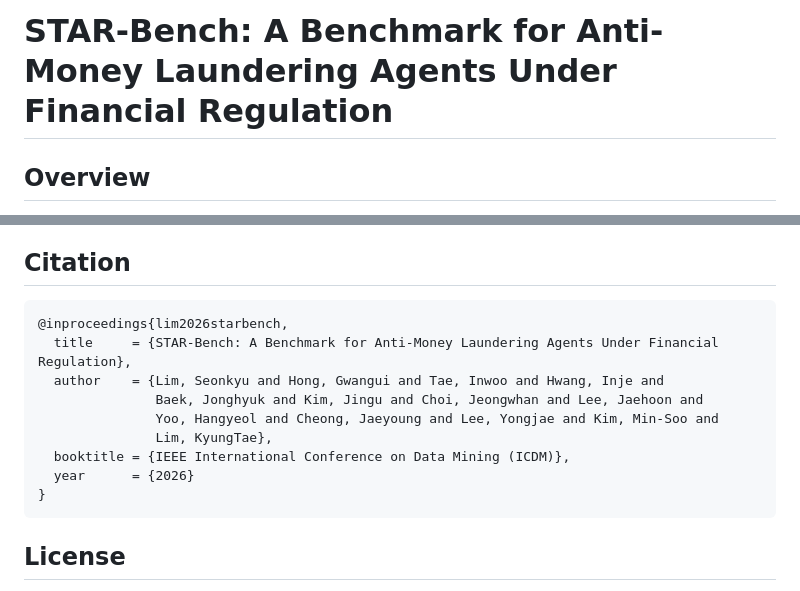
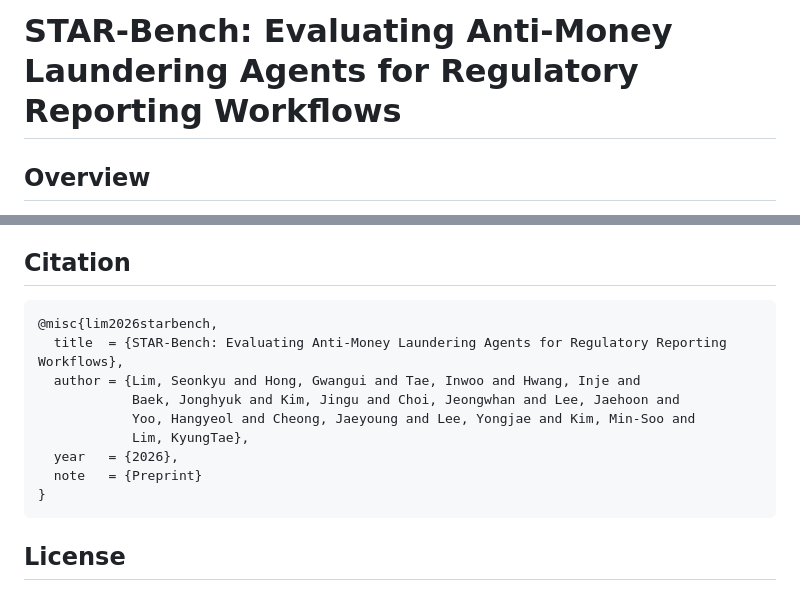
Before and after one commit to sklim84/STAR-Bench, a Markdown page: README.md, 2 parts joined by grey strips. Rendered like a GitHub page.

Commit message:
readme: match paper title; cite as preprint (drop ICDM booktitle — not yet accepted)

````diff
--- a/README.md
+++ b/README.md
@@ -1,4 +1,4 @@
-# STAR-Bench: A Benchmark for Anti-Money Laundering Agents Under Financial Regulation
+# STAR-Bench: Evaluating Anti-Money Laundering Agents for Regulatory Reporting Workflows
 
 ## Overview
 
@@ -177,14 +177,14 @@ penalized setting, a scenario without an STR scores zero on every quality axis.
 ## Citation
 
 ```bibtex
-@inproceedings{lim2026starbench,
-  title     = {STAR-Bench: A Benchmark for Anti-Money Laundering Agents Under Financial Regulation},
-  author    = {Lim, Seonkyu and Hong, Gwangui and Tae, Inwoo and Hwang, Inje and
-               Baek, Jonghyuk and Kim, Jingu and Choi, Jeongwhan and Lee, Jaehoon and
-               Yoo, Hangyeol and Cheong, Jaeyoung and Lee, Yongjae and Kim, Min-Soo and
-               Lim, KyungTae},
-  booktitle = {IEEE International Conference on Data Mining (ICDM)},
-  year      = {2026}
+@misc{lim2026starbench,
+  title  = {STAR-Bench: Evaluating Anti-Money Laundering Agents for Regulatory Reporting Workflows},
+  author = {Lim, Seonkyu and Hong, Gwangui and Tae, Inwoo and Hwang, Inje and
+            Baek, Jonghyuk and Kim, Jingu and Choi, Jeongwhan and Lee, Jaehoon and
+            Yoo, Hangyeol and Cheong, Jaeyoung and Lee, Yongjae and Kim, Min-Soo and
+            Lim, KyungTae},
+  year   = {2026},
+  note   = {Preprint}
 }
 ```
 
````
